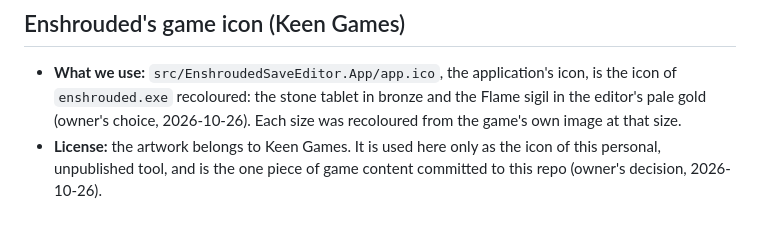
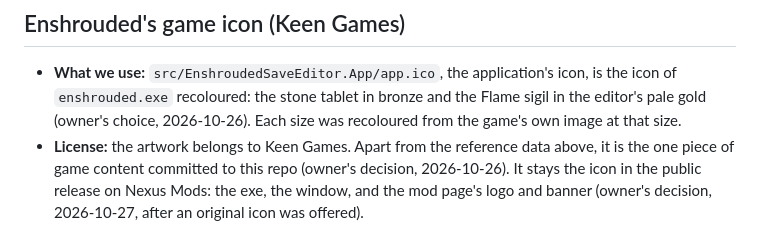
Before and after one commit to MrAmadis/enshrouded-save-editor, a Markdown page: THIRD_PARTY.md, the part around the change. GitHub-like rendering.

Commit message:
docs: the editor is released on Nexus Mods
The icon note no longer says the tool is personal and unpublished: the
recoloured game icon stays the icon of the public release, by the owner's
choice after an original icon was offered. The spec's distribution note
records the Nexus release, the public repo, and why the mod page is called
"Enshrouded Savegame Editor" while the app keeps its name.

Co-Authored-By: Claude Opus 5.5 <noreply@anthropic.com>

```diff
--- a/THIRD_PARTY.md
+++ b/THIRD_PARTY.md
@@ -101,4 +101,4 @@ SOFTWARE.
 ## Enshrouded's game icon (Keen Games)
 
 - **What we use:** `src/EnshroudedSaveEditor.App/app.ico`, the application's icon, is the icon of `enshrouded.exe` recoloured: the stone tablet in bronze and the Flame sigil in the editor's pale gold (owner's choice, 2026-10-26). Each size was recoloured from the game's own image at that size.
-- **License:** the artwork belongs to Keen Games. It is used here only as the icon of this personal, unpublished tool, and is the one piece of game content committed to this repo (owner's decision, 2026-10-26).
+- **License:** the artwork belongs to Keen Games. Apart from the reference data above, it is the one piece of game content committed to this repo (owner's decision, 2026-10-26). It stays the icon in the public release on Nexus Mods: the exe, the window, and the mod page's logo and banner (owner's decision, 2026-10-27, after an original icon was offered).
```
Also changed, not shown: 1 other file.
